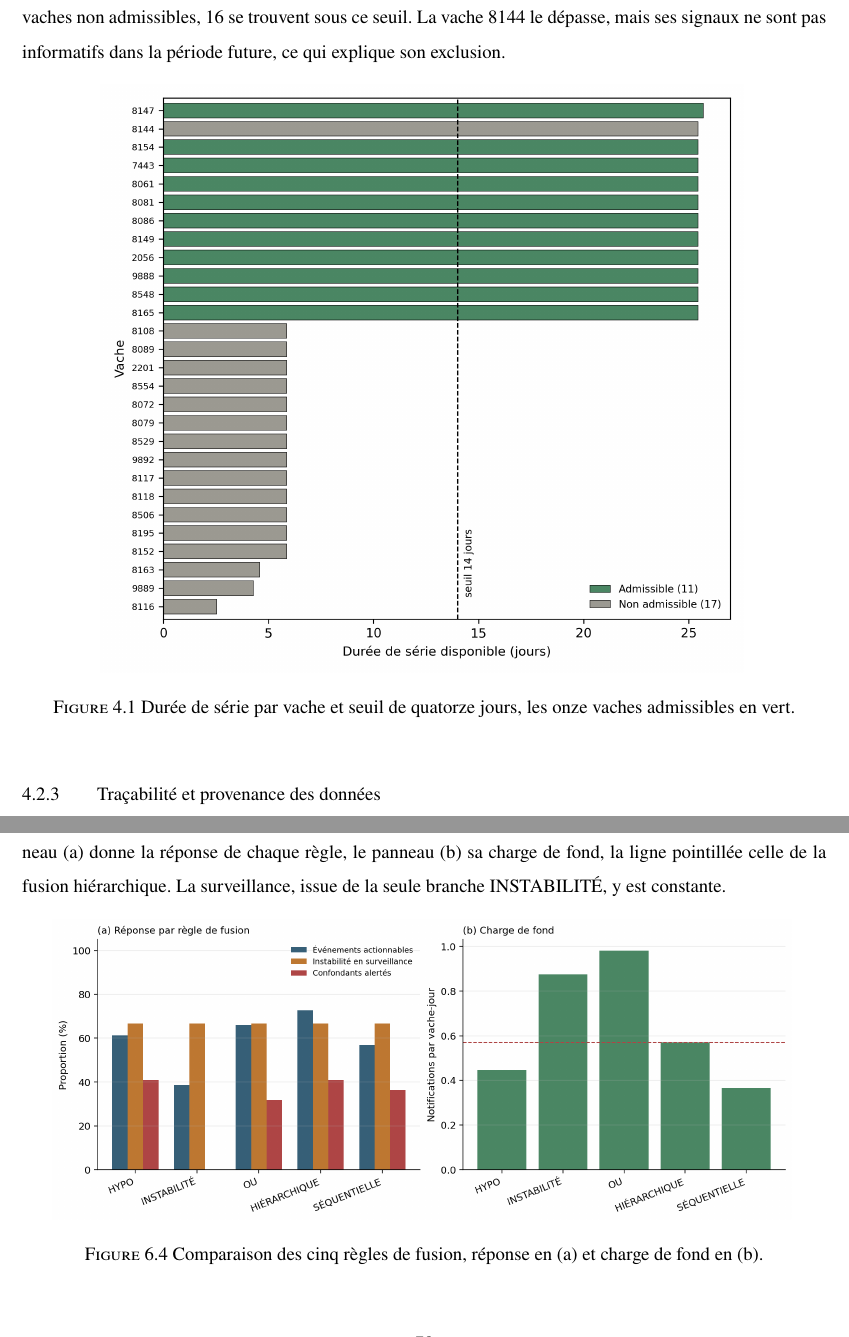
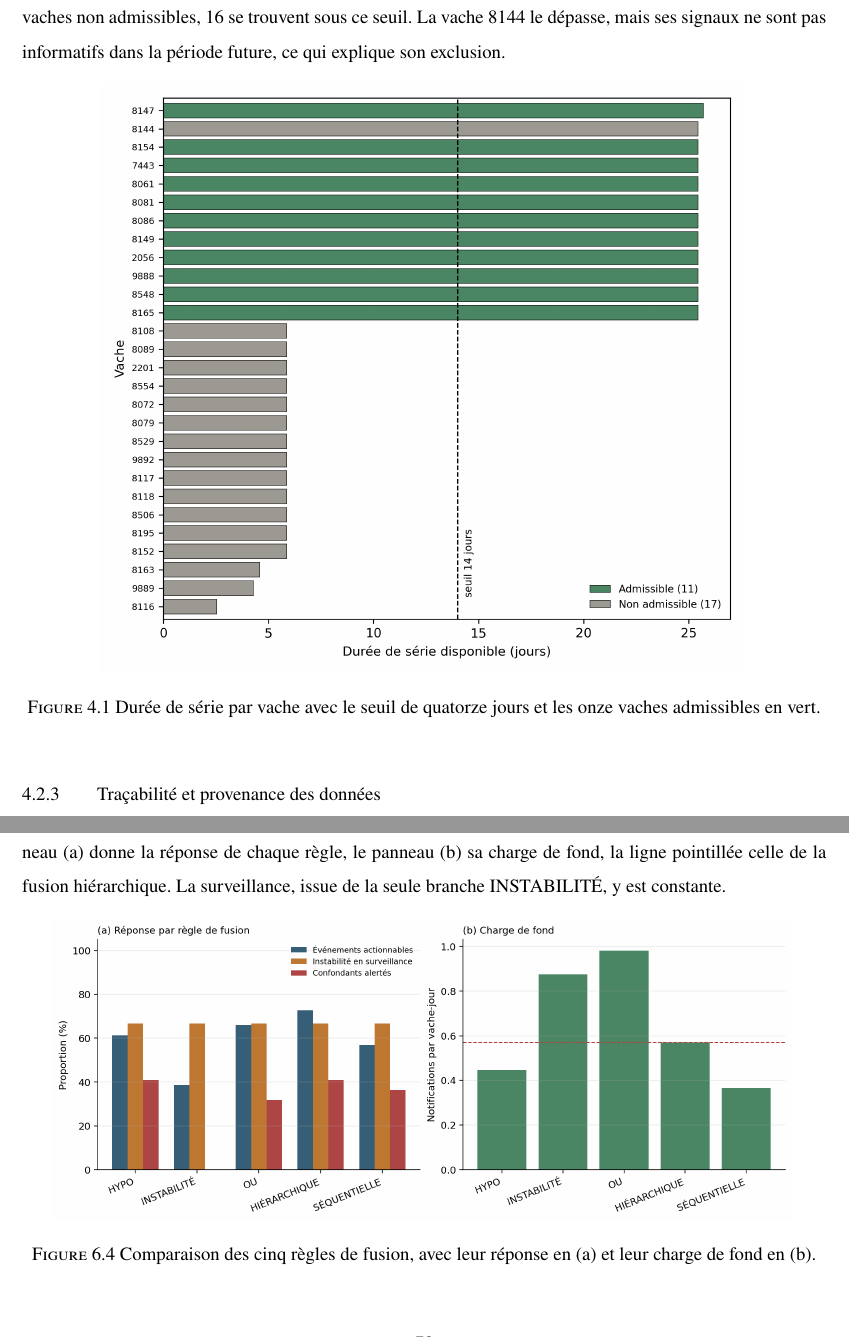
Before and after one commit to Barryguinea/memoirev3, a LaTeX thesis (memoire/main.tex, which reads memoire/ch4_donnees.tex, memoire/ch6_resultats.tex): two parts of pages 62 and 95 of 128, joined at a grey line, cut so that both start at the same text. Compiled offline with pdfLaTeX.

Commit message:
memoirev3: lier les legendes plutot que juxtaposer
Quatre des dix legendes reecrites accolaient deux groupes nominaux sans lien
grammatical, « selon le seuil, injections en (a) et fond en (b) ». C'est le
style telegraphique des legendes d'article, admis mais absent du memoire : sur
les quarante-huit legendes d'origine, deux seulement portent une virgule, et
ce sont des appositions.

Une preposition retablit la syntaxe sans rien perdre. La duree de serie se
passe desormais de virgule, les deux figures a panneaux annoncent (a) et (b)
« avec » leurs contenus, et le nuage SLS precise « a raison d'une vache par
point ».

Les huit virgules restantes sont toutes des appositions, comme celles des
legendes d'origine. Aucune legende ne porte de point-virgule ni de deux-points.

128 pages, 136 tests.

```diff
--- a/memoire/ch4_donnees.tex
+++ b/memoire/ch4_donnees.tex
@@ -189,7 +189,7 @@ mais ses signaux ne sont pas informatifs dans la période future, ce qui expliqu
 \begin{figure}[H]
   \centering
   \includegraphics[width=0.80\textwidth]{figures/cow_admissibility.png}
-  \caption{Durée de série par vache et seuil de quatorze jours, les onze vaches admissibles en vert.}
+  \caption{Durée de série par vache avec le seuil de quatorze jours et les onze vaches admissibles en vert.}
   \label{fig:admissibilite}
 \end{figure}
 
--- a/memoire/ch6_resultats.tex
+++ b/memoire/ch6_resultats.tex
@@ -655,7 +655,7 @@ surveillance, issue de la seule branche INSTABILITÉ, y est constante.
 \begin{figure}[H]
   \centering
   \includegraphics[width=0.92\textwidth]{figures/fusion_comparison.png}
-  \caption{Comparaison des cinq règles de fusion, réponse en (a) et charge de fond en (b).}
+  \caption{Comparaison des cinq règles de fusion, avec leur réponse en (a) et leur charge de fond en (b).}
   \label{fig:fusions}
 \end{figure}
 
```
Also changed, not shown: memoire/ch6_resultats.tex (4 more changed lines).
